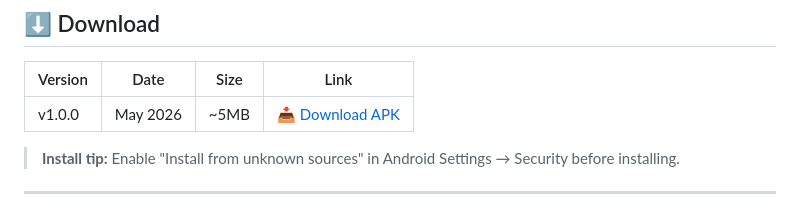
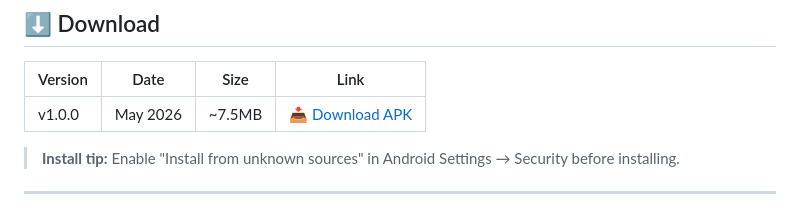
Before and after one commit to lokeshkaradekar/nexus-backend, a Markdown page: README.md, the part around the change. Drawn GitHub-style.

```diff
--- a/README.md
+++ b/README.md
@@ -20,7 +20,7 @@ Chat with AI, build apps, generate code, and monitor your device — all from on
 
 | Version | Date | Size | Link |
 |---------|------|------|------|
-| v1.0.0 | May 2026 | ~5MB | [📥 Download APK](../../releases/latest) |
+| v1.0.0 | May 2026 | ~7.5MB | [📥 Download APK](../../releases/latest) |
 
 > **Install tip:** Enable "Install from unknown sources" in Android Settings → Security before installing.
 
```
